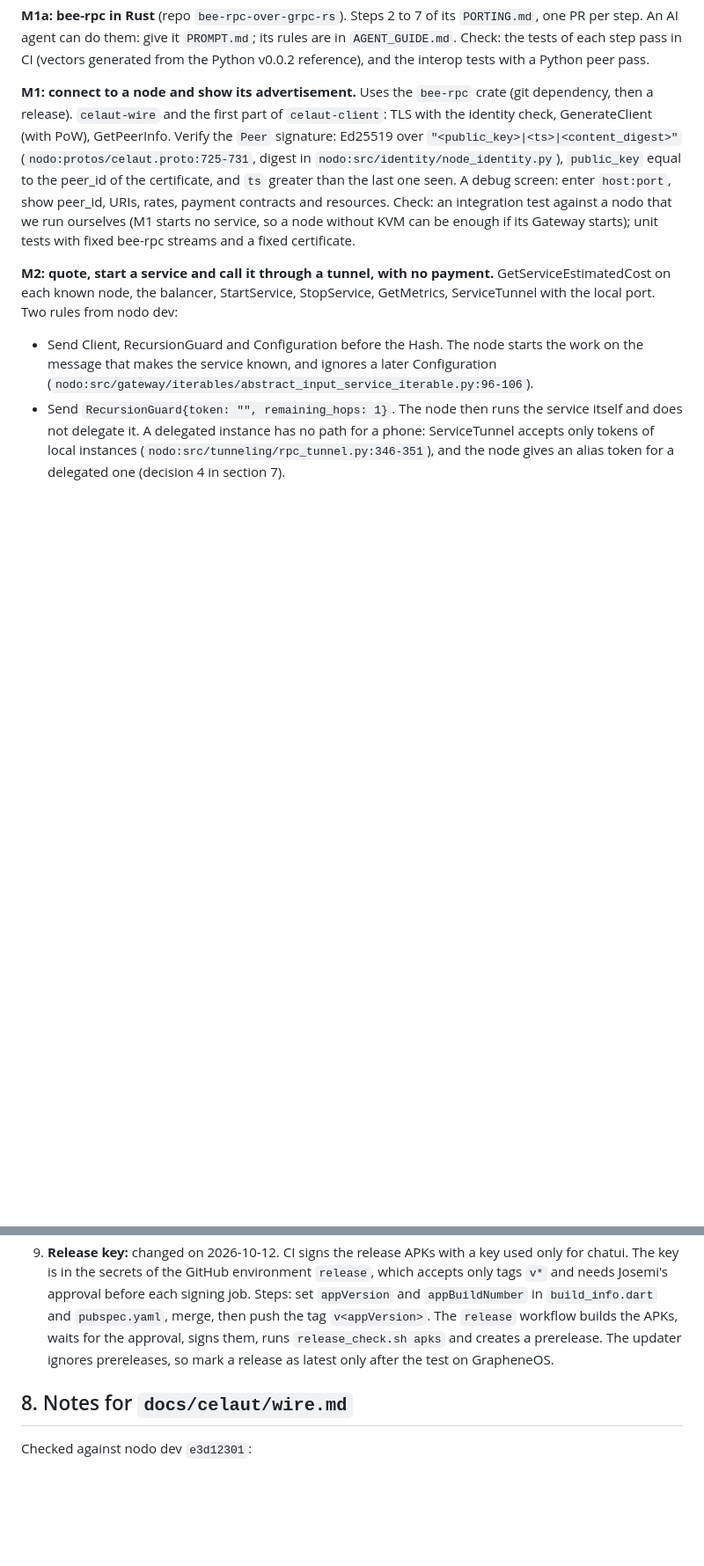
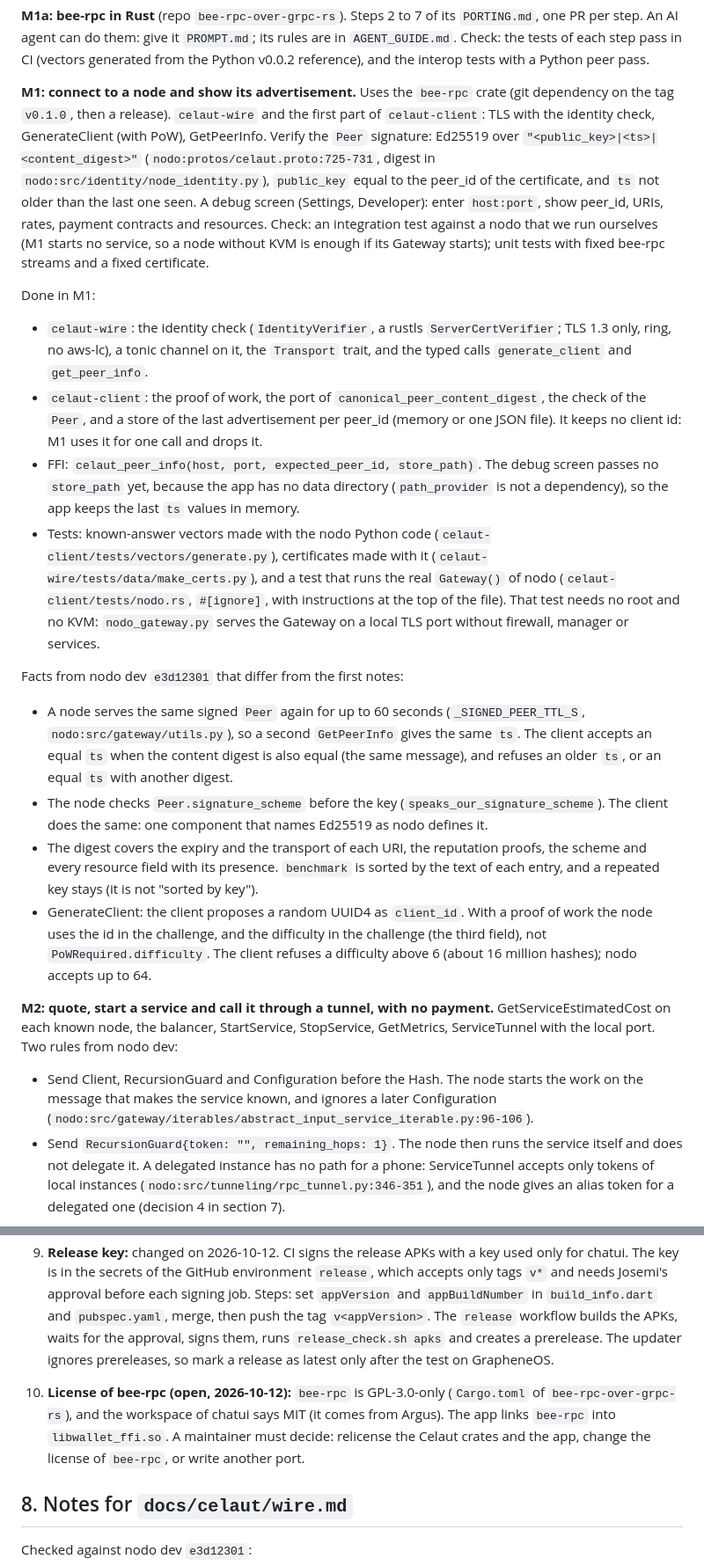
Before and after one commit to celaut-project/chatui, a Markdown page: docs/celaut-plan.md, 2 parts joined by grey strips. Shown at 88% size. Drawn GitHub-style; blank space fills up the shorter version.

Commit message:
Update the Celaut plan for M1

```diff
--- a/docs/celaut-plan.md
+++ b/docs/celaut-plan.md
@@ -167,14 +167,49 @@ generated from the Python v0.0.2 reference), and the interop tests with a Python
 peer pass.
 
 **M1: connect to a node and show its advertisement.** Uses the `bee-rpc` crate (git
-dependency, then a release). `celaut-wire` and the first part of `celaut-client`: TLS with the identity check, GenerateClient (with PoW),
-GetPeerInfo. Verify the `Peer` signature: Ed25519 over
-`"<public_key>|<ts>|<content_digest>"` (`nodo:protos/celaut.proto:725-731`, digest in
-`nodo:src/identity/node_identity.py`), `public_key` equal to the peer_id of the
-certificate, and `ts` greater than the last one seen. A debug screen: enter `host:port`, show peer_id, URIs, rates, payment
-contracts and resources. Check: an integration test against a nodo that we run
-ourselves (M1 starts no service, so a node without KVM can be enough if its Gateway
+dependency on the tag `v0.1.0`, then a release). `celaut-wire` and the first part of
+`celaut-client`: TLS with the identity check, GenerateClient (with PoW), GetPeerInfo.
+Verify the `Peer` signature: Ed25519 over `"<public_key>|<ts>|<content_digest>"`
+(`nodo:protos/celaut.proto:725-731`, digest in `nodo:src/identity/node_identity.py`),
+`public_key` equal to the peer_id of the certificate, and `ts` not older than the last
+one seen. A debug screen (Settings, Developer): enter `host:port`, show peer_id, URIs,
+rates, payment contracts and resources. Check: an integration test against a nodo that
+we run ourselves (M1 starts no service, so a node without KVM is enough if its Gateway
 starts); unit tests with fixed bee-rpc streams and a fixed certificate.
+
+Done in M1:
+
+- `celaut-wire`: the identity check (`IdentityVerifier`, a rustls `ServerCertVerifier`;
+  TLS 1.3 only, ring, no aws-lc), a tonic channel on it, the `Transport` trait, and
+  the typed calls `generate_client` and `get_peer_info`.
+- `celaut-client`: the proof of work, the port of `canonical_peer_content_digest`, the
+  check of the `Peer`, and a store of the last advertisement per peer_id (memory or one
+  JSON file). It keeps no client id: M1 uses it for one call and drops it.
+- FFI: `celaut_peer_info(host, port, expected_peer_id, store_path)`. The debug screen
+  passes no `store_path` yet, because the app has no data directory (`path_provider`
+  is not a dependency), so the app keeps the last `ts` values in memory.
+- Tests: known-answer vectors made with the nodo Python code
+  (`celaut-client/tests/vectors/generate.py`), certificates made with it
+  (`celaut-wire/tests/data/make_certs.py`), and a test that runs the real `Gateway()` of
+  nodo (`celaut-client/tests/nodo.rs`, `#[ignore]`, with instructions at the top of the
+  file). That test needs no root and no KVM: `nodo_gateway.py` serves the Gateway on a
+  local TLS port without firewall, manager or services.
+
+Facts from nodo dev `e3d12301` that differ from the first notes:
+
+- A node serves the same signed `Peer` again for up to 60 seconds
+  (`_SIGNED_PEER_TTL_S`, `nodo:src/gateway/utils.py`), so a second `GetPeerInfo` gives
+  the same `ts`. The client accepts an equal `ts` when the content digest is also equal
+  (the same message), and refuses an older `ts`, or an equal `ts` with another digest.
+- The node checks `Peer.signature_scheme` before the key (`speaks_our_signature_scheme`).
+  The client does the same: one component that names Ed25519 as nodo defines it.
+- The digest covers the expiry and the transport of each URI, the reputation proofs,
+  the scheme and every resource field with its presence. `benchmark` is sorted by the
+  text of each entry, and a repeated key stays (it is not "sorted by key").
+- GenerateClient: the client proposes a random UUID4 as `client_id`. With a proof of
+  work the node uses the id in the challenge, and the difficulty in the challenge
+  (the third field), not `PoWRequired.difficulty`. The client refuses a difficulty
+  above 6 (about 16 million hashes); nodo accepts up to 64.
 
 **M2: quote, start a service and call it through a tunnel, with no payment.**
 GetServiceEstimatedCost on each known node, the balancer, StartService, StopService,
@@ -264,6 +299,12 @@ onion addresses for nodes are nodo work (decision 7 in section 7).
    prerelease. The updater ignores prereleases, so mark a release as latest only after
    the test on GrapheneOS.
 
+10. **License of bee-rpc (open, 2026-10-12):** `bee-rpc` is GPL-3.0-only
+    (`Cargo.toml` of `bee-rpc-over-grpc-rs`), and the workspace of chatui says MIT (it
+    comes from Argus). The app links `bee-rpc` into `libwallet_ffi.so`. A maintainer
+    must decide: relicense the Celaut crates and the app, change the license of
+    `bee-rpc`, or write another port.
+
 ## 8. Notes for `docs/celaut/wire.md`
 
 Checked against nodo dev `e3d12301`:
```
Also changed, not shown: other parts of docs/celaut-plan.md (+11 -11 lines), docs/celaut/wire.md (+9 -1 lines), docs/dependency-list.md (+1 -0 lines).
